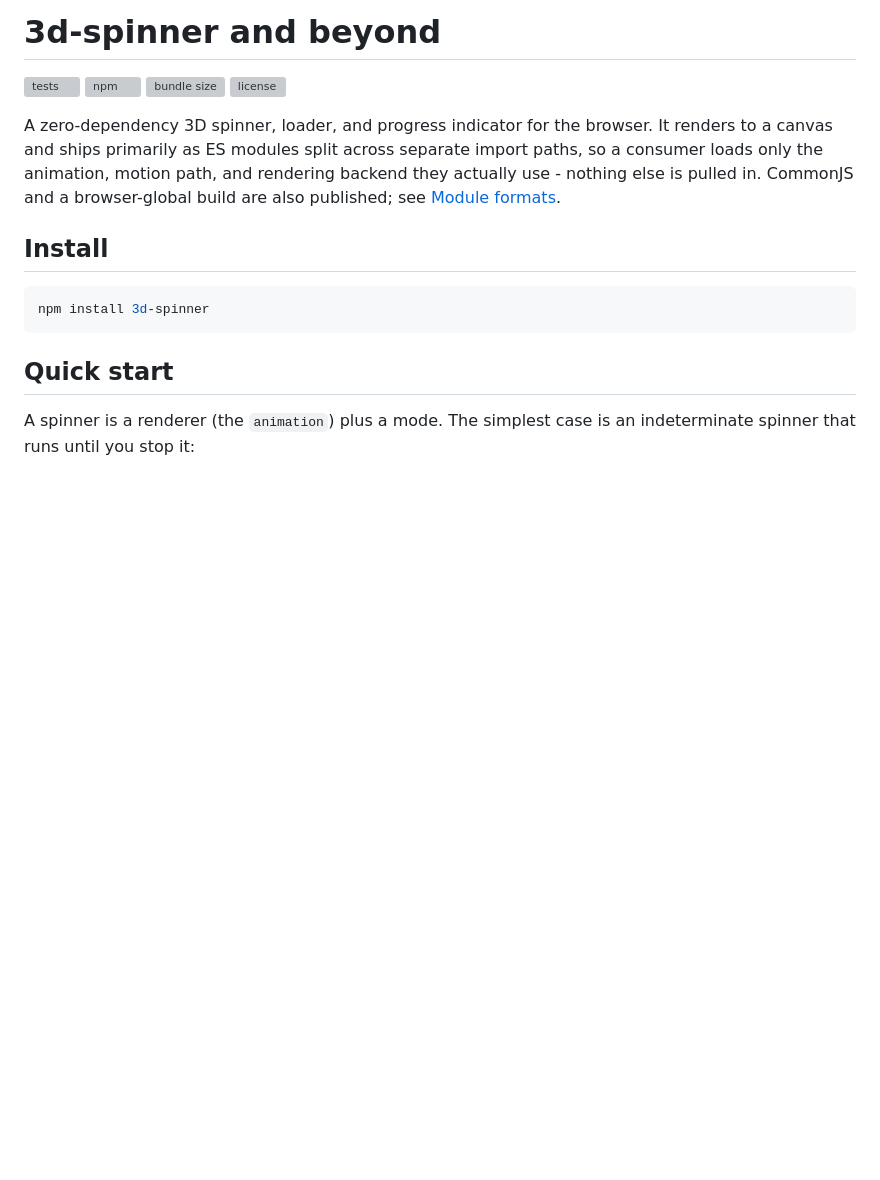
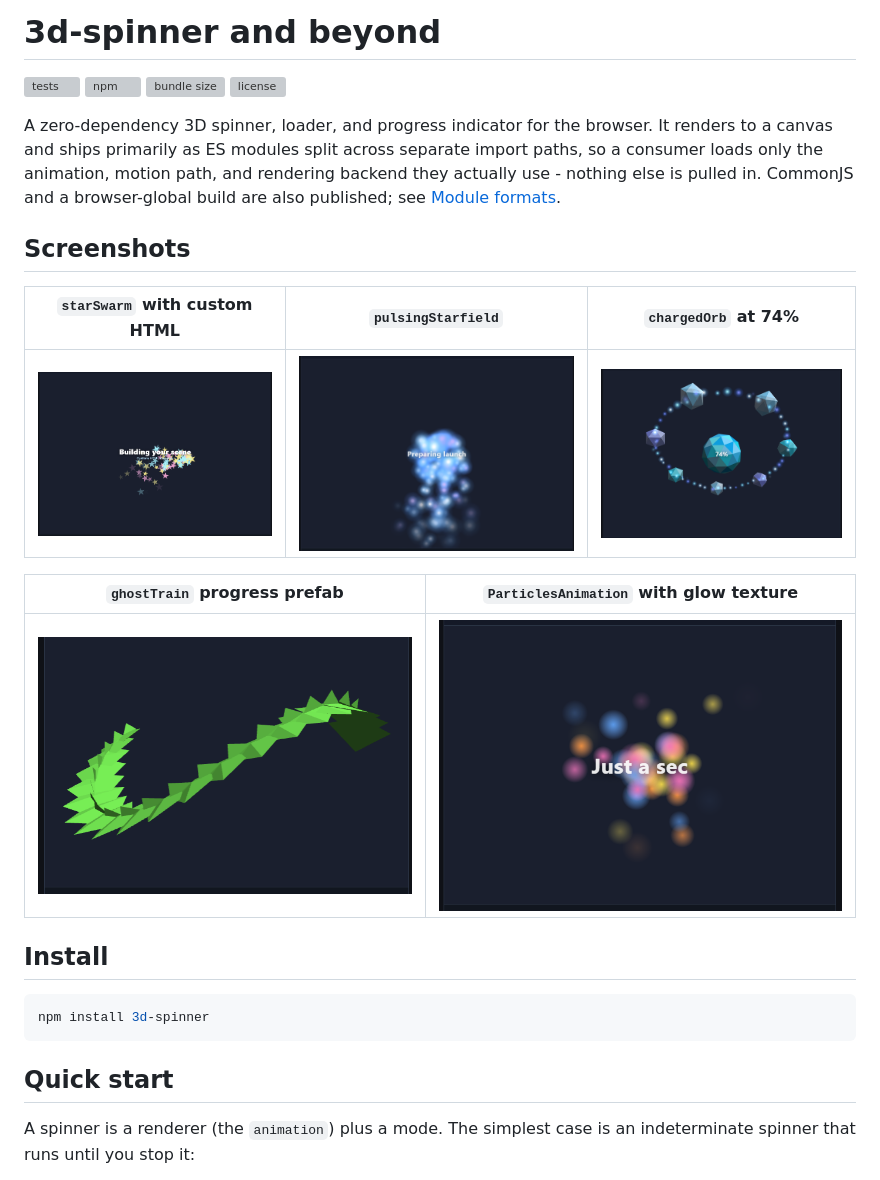
Before and after one commit to runelaang/3d-spinner, a Markdown page: README.md, the part around the change. Rendered like a GitHub page; pictures changed too: screenshots/shot1.png (added), screenshots/shot2.png (added), screenshots/shot3.png (added); blank space fills up the shorter version; grey boxes are pictures that could not be loaded.

Commit message:
Add screenshots to README for visual examples of prefabs; include new image files for starSwarm, pulsingStarfield, chargedOrb, ghostTrain, and ParticlesAnimation.

```diff
--- a/README.md
+++ b/README.md
@@ -9,6 +9,16 @@ A zero-dependency 3D spinner, loader, and progress indicator for the browser. It
 canvas and ships primarily as ES modules split across separate import paths, so a consumer loads
 only the animation, motion path, and rendering backend they actually use - nothing else is pulled
 in. CommonJS and a browser-global build are also published; see [Module formats](#module-formats).
+
+## Screenshots
+
+| `starSwarm` with custom HTML | `pulsingStarfield` | `chargedOrb` at 74% |
+| --- | --- | --- |
+| ![starSwarm prefab with a custom HTML label](screenshots/shot1.png) | ![pulsingStarfield prefab with a Preparing launch label](screenshots/shot2.png) | ![chargedOrb progress prefab at 74 percent](screenshots/shot3.png) |
+
+| `ghostTrain` progress prefab | `ParticlesAnimation` with glow texture |
+| --- | --- |
+| ![ghostTrain progress prefab on a tilted track](screenshots/shot4.png) | ![particle loader with a Just a sec label](screenshots/shot5.png) |
 
 ## Install
 
```
